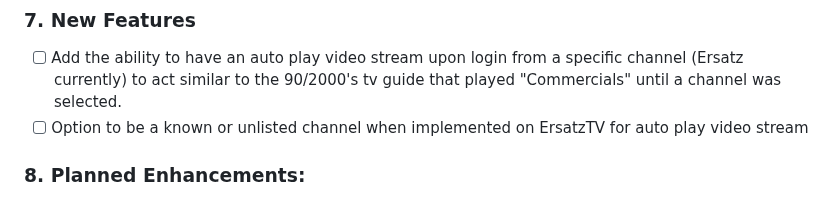
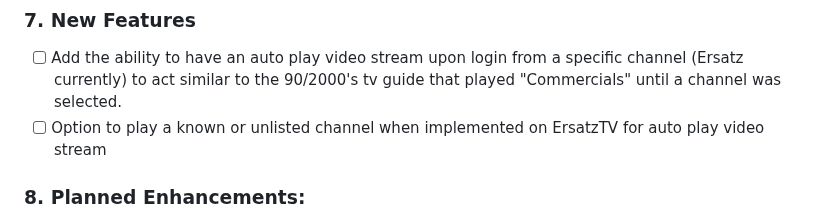
Before and after one commit to thehack904/RetroIPTVGuide, a Markdown page: ROADMAP.md, the part around the change. Rendered like a GitHub page.

```diff
--- a/ROADMAP.md
+++ b/ROADMAP.md
@@ -46,7 +46,7 @@ These are **not yet implemented**, but provide a development path for future rel
 
 ### 7. New Features
 - [ ] Add the ability to have an auto play video stream upon login from a specific channel (Ersatz currently) to act similar to the 90/2000's tv guide that played "Commercials" until a channel was selected.
-- [ ] Option to be a known or unlisted channel when implemented on ErsatzTV for auto play video stream
+- [ ] Option to play a known or unlisted channel when implemented on ErsatzTV for auto play video stream
 
 ### 8. Planned Enhancements:
 - [ ] Add **safety checks** in `add_tuner()`:
```
